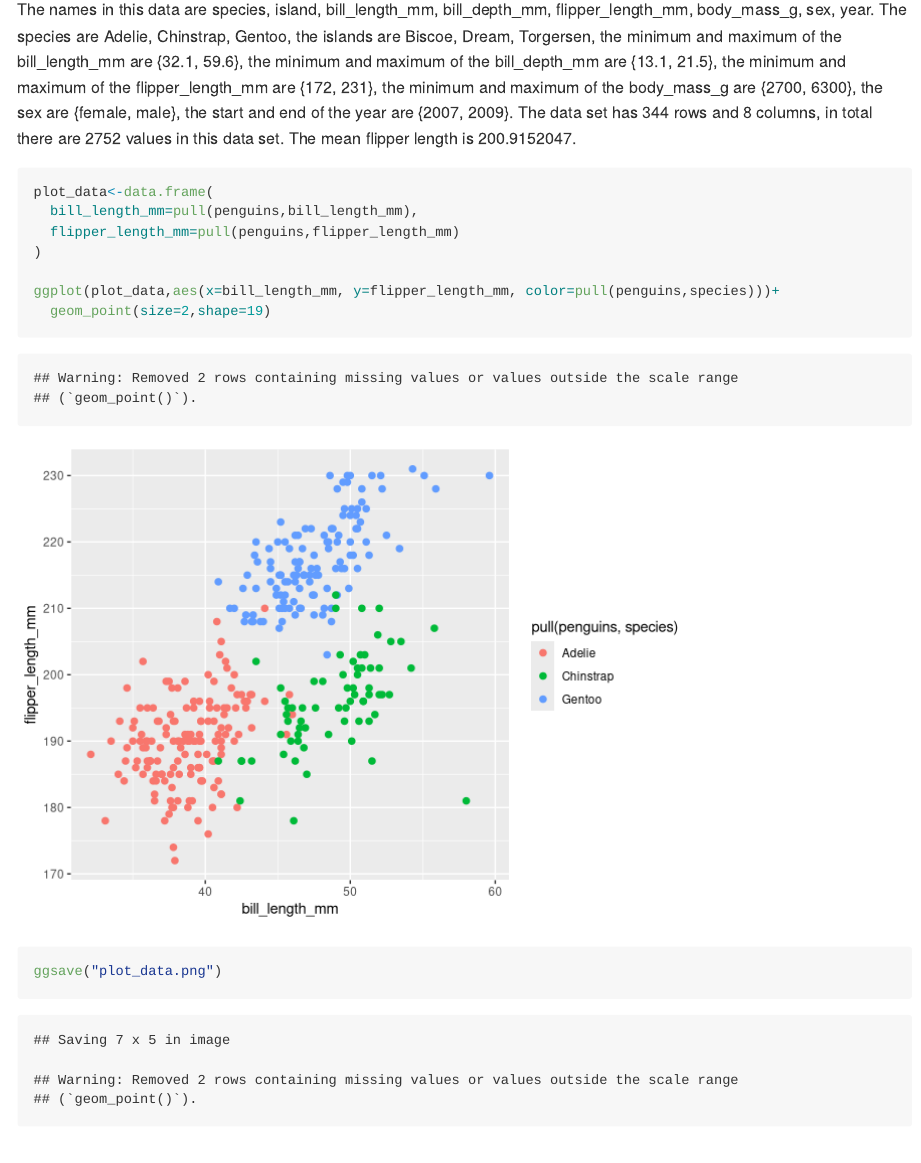
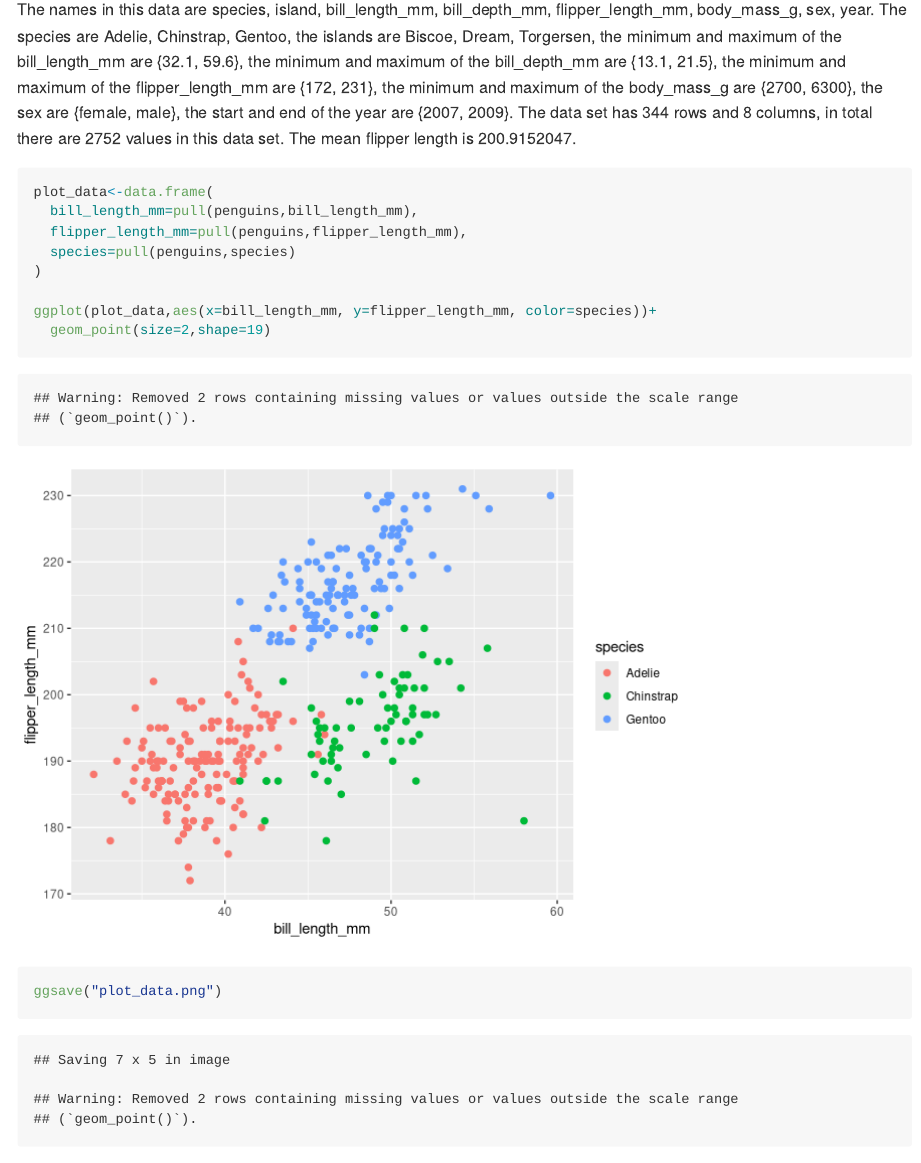
Before and after one commit to BluedenW/p8105_hw1_zl2977, an R Markdown document (p8105_hw1_zl2977.Rmd): the page in a window 1100 px wide, from 2180 px down. Rendered offline with R 4.5, knitr and Pandoc, with nearby package versions; code that draws random numbers runs with fixed seeds of ours.

Commit message:
refine the code of Problem2

````diff
--- a/p8105_hw1_zl2977.Rmd
+++ b/p8105_hw1_zl2977.Rmd
@@ -78,10 +78,11 @@ The mean flipper length is `r mean(pull(penguins,flipper_length_mm),na.rm=T)`.
 
 plot_data<-data.frame(
   bill_length_mm=pull(penguins,bill_length_mm),
-  flipper_length_mm=pull(penguins,flipper_length_mm)
+  flipper_length_mm=pull(penguins,flipper_length_mm),
+  species=pull(penguins,species)
 )
 
-ggplot(plot_data,aes(x=bill_length_mm, y=flipper_length_mm, color=pull(penguins,species)))+
+ggplot(plot_data,aes(x=bill_length_mm, y=flipper_length_mm, color=species))+
   geom_point(size=2,shape=19)
 ggsave("plot_data.png")
 ```
````
Also changed, not shown: plot_data.png.
